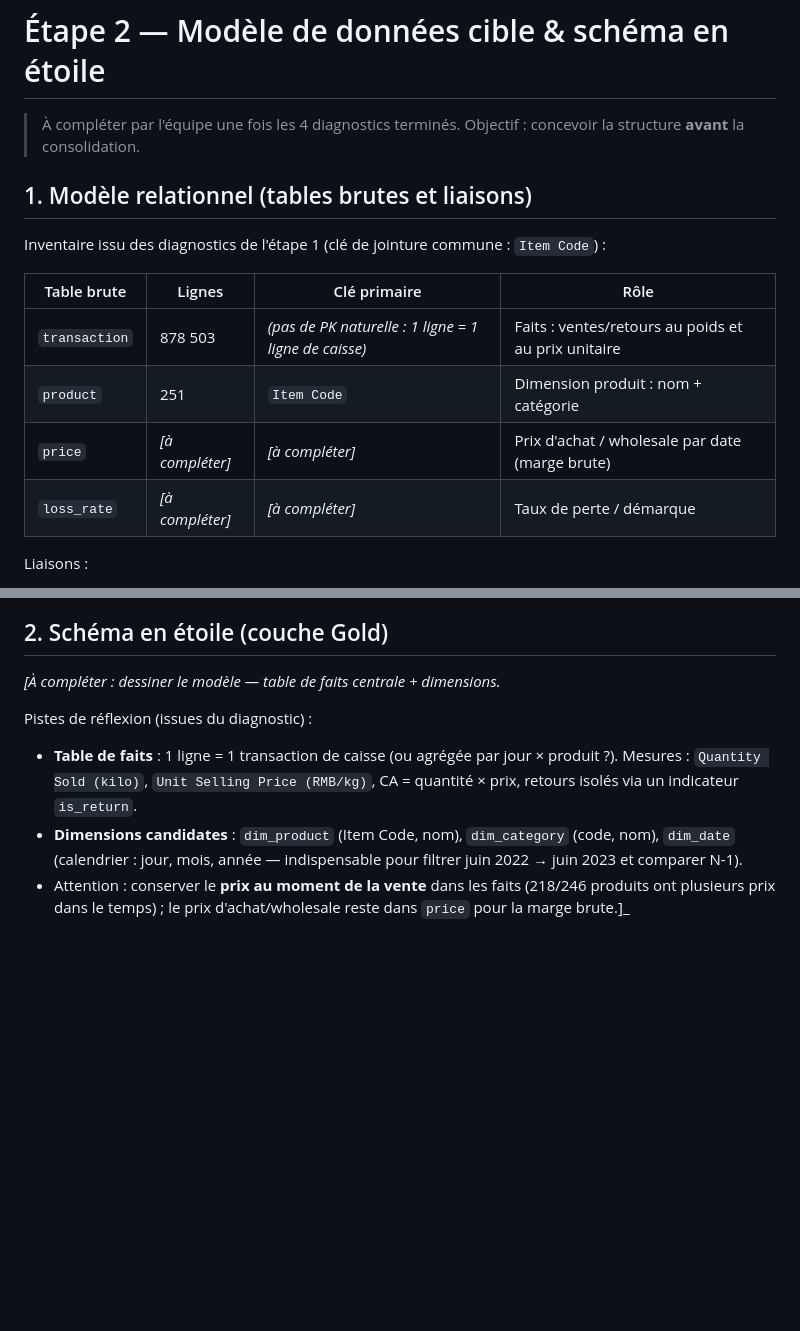
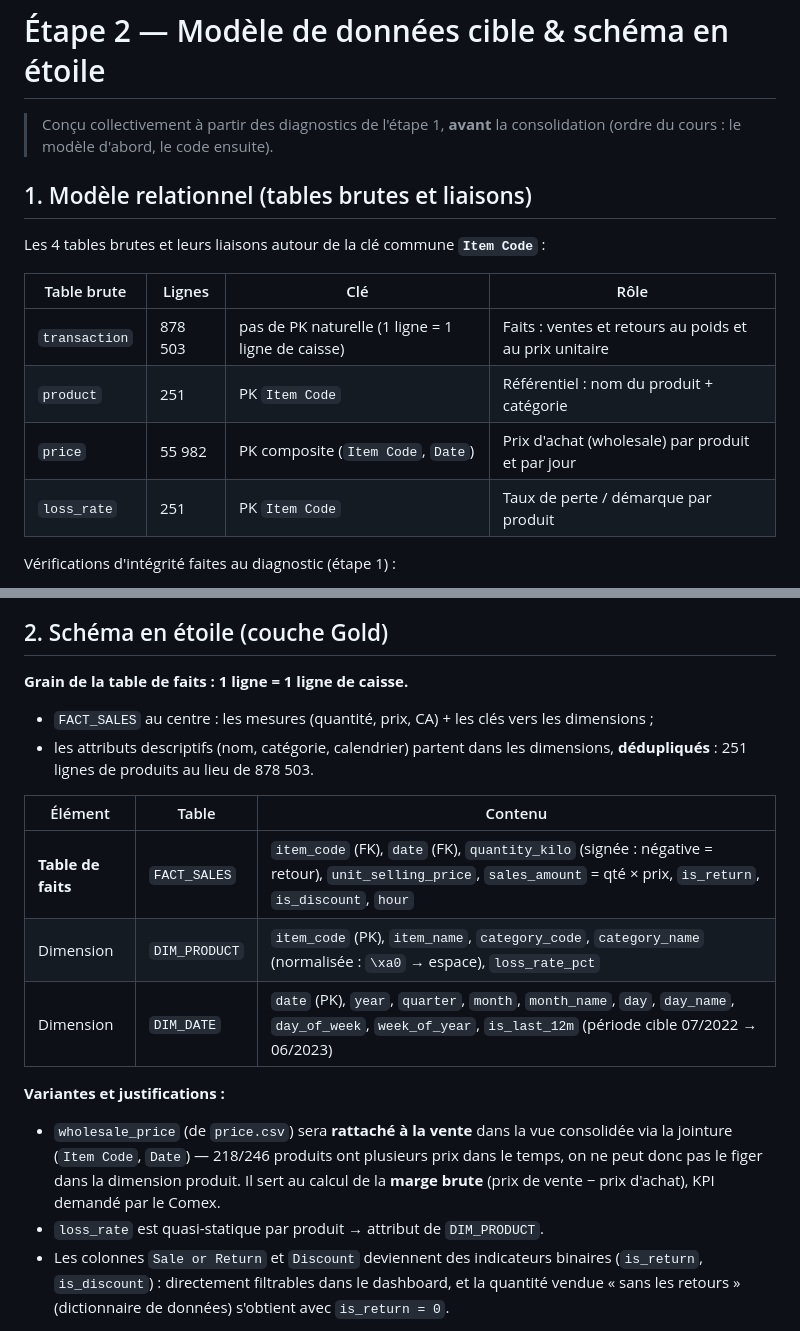
Before and after one commit to Lucas-F-93/Data-Viz-Exo, a Markdown page: docs/etape2_modele_donnees.md, 2 parts joined by grey strips. Rendered like a GitHub page; blank space fills up the shorter version.

Commit message:
feat(modele): etape 2 - modele relationnel, schema en etoile et contrat d'equipe

```diff
--- a/docs/etape2_modele_donnees.md
+++ b/docs/etape2_modele_donnees.md
@@ -1,19 +1,18 @@
 # Étape 2 — Modèle de données cible & schéma en étoile
 
-> À compléter par l'équipe une fois les 4 diagnostics terminés.
-> Objectif : concevoir la structure **avant** la consolidation.
+> Conçu collectivement à partir des diagnostics de l'étape 1, **avant** la
+> consolidation (ordre du cours : le modèle d'abord, le code ensuite).
 
 ## 1. Modèle relationnel (tables brutes et liaisons)
 
-Inventaire issu des diagnostics de l'étape 1 (clé de jointure commune :
-`Item Code`) :
+Les 4 tables brutes et leurs liaisons autour de la clé commune **`Item Code`** :
 
-| Table brute | Lignes | Clé primaire | Rôle |
+| Table brute | Lignes | Clé | Rôle |
 |---|---|---|---|
-| `transaction` | 878 503 | _(pas de PK naturelle : 1 ligne = 1 ligne de caisse)_ | Faits : ventes/retours au poids et au prix unitaire |
-| `product` | 251 | `Item Code` | Dimension produit : nom + catégorie |
-| `price` | _[à compléter]_ | _[à compléter]_ | Prix d'achat / wholesale par date (marge brute) |
-| `loss_rate` | _[à compléter]_ | _[à compléter]_ | Taux de perte / démarque |
+| `transaction` | 878 503 | pas de PK naturelle (1 ligne = 1 ligne de caisse) | Faits : ventes et retours au poids et au prix unitaire |
+| `product` | 251 | PK `Item Code` | Référentiel : nom du produit + catégorie |
+| `price` | 55 982 | PK composite (`Item Code`, `Date`) | Prix d'achat (wholesale) par produit et par jour |
+| `loss_rate` | 251 | PK `Item Code` | Taux de perte / démarque par produit |
 
-Liaisons :
+Vérifications d'intégrité faites au diagnostic (étape 1) :
 
@@ -22,17 +60,29 @@ Liaisons :
 
 ## 2. Schéma en étoile (couche Gold)
 
-_[À compléter : dessiner le modèle — table de faits centrale + dimensions._
+**Grain de la table de faits : 1 ligne = 1 ligne de caisse.**
 
- Pistes de réflexion (issues du diagnostic) :
+- `FACT_SALES` au centre : les mesures (quantité, prix, CA) + les clés vers
+  les dimensions ;
+- les attributs descriptifs (nom, catégorie, calendrier) partent dans les
+  dimensions, **dédupliqués** : 251 lignes de produits au lieu de 878 503.
 
-- **Table de faits** : 1 ligne = 1 transaction de caisse (ou agrégée par
-  jour × produit ?). Mesures : `Quantity Sold (kilo)`,
-  `Unit Selling Price (RMB/kg)`, CA = quantité × prix, retours isolés via
-  un indicateur `is_return`.
-- **Dimensions candidates** : `dim_product` (Item Code, nom),
-  `dim_category` (code, nom), `dim_date` (calendrier : jour, mois, année
-  — indispensable pour filtrer juin 2022 → juin 2023 et comparer N-1).
-- Attention : conserver le **prix au moment de la vente** dans les faits
-  (218/246 produits ont plusieurs prix dans le temps) ; le prix
-  d'achat/wholesale reste dans `price` pour la marge brute.]_
+| Élément | Table | Contenu |
+|---|---|---|
+| **Table de faits** | `FACT_SALES` | `item_code` (FK), `date` (FK), `quantity_kilo` (signée : négative = retour), `unit_selling_price`, `sales_amount` = qté × prix, `is_return`, `is_discount`, `hour` |
+| Dimension | `DIM_PRODUCT` | `item_code` (PK), `item_name`, `category_code`, `category_name` (normalisée : `\xa0` → espace), `loss_rate_pct` |
+| Dimension | `DIM_DATE` | `date` (PK), `year`, `quarter`, `month`, `month_name`, `day`, `day_name`, `day_of_week`, `week_of_year`, `is_last_12m` (période cible 07/2022 → 06/2023) |
+
+**Variantes et justifications :**
+
+- `wholesale_price` (de `price.csv`) sera **rattaché à la vente** dans la
+  vue consolidée via la jointure (`Item Code`, `Date`) — 218/246 produits ont
+  plusieurs prix dans le temps, on ne peut donc pas le figer dans la dimension
+  produit. Il sert au calcul de la **marge brute** (prix de vente − prix
+  d'achat), KPI demandé par le Comex.
+- `loss_rate` est quasi-statique par produit → attribut de `DIM_PRODUCT`.
+- Les colonnes `Sale or Return` et `Discount` deviennent des indicateurs
+  binaires (`is_return`, `is_discount`) : directement filtrables dans le
+  dashboard, et la quantité vendue « sans les retours » (dictionnaire de
+  données) s'obtient avec `is_return = 0`.
+
```
Also changed, not shown: other parts of docs/etape2_modele_donnees.md (+99 -10 lines), docs/img/etape2_star_schema.png (added), 1 other file.
